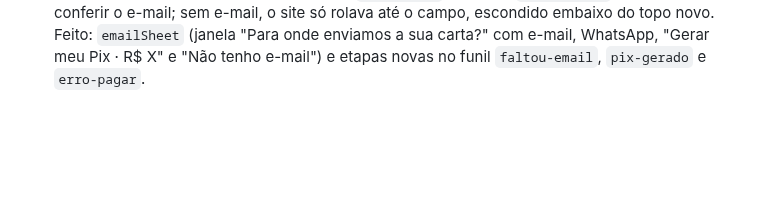
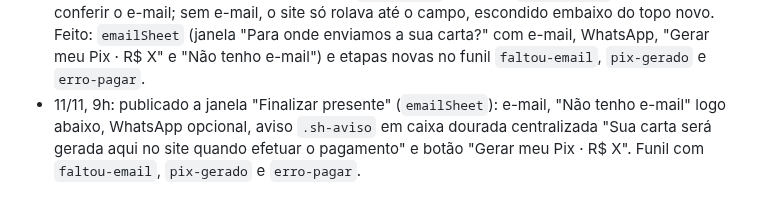
Before and after one commit to gustbeni/carta-com-proposito, a Markdown page: CLAUDE.md, the part around the change. Rendered like a GitHub page; blank space fills up the shorter version.

Commit message:
Publica a janela Finalizar presente e os contadores novos do funil
Co-Authored-By: Claude Opus 5.5 <noreply@anthropic.com>
Claude-Session: https://claude.ai/code/session_01LYePSzb7HMuQM6BRFnq8LY

```diff
--- a/CLAUDE.md
+++ b/CLAUDE.md
@@ -179,3 +179,4 @@ Abra o `public/index.html` gerado no navegador e use "Ver prévia carta Premium"
 - 11/11, 0h45: aplicado VENDA CARTA 2 R$ 70, VENDA CARTA 3 CC R$ 45, original R$ 30 (total R$ 145).
 - 11/11, 8h37: publicado. A carta recebida cortava a legenda em 40 letras ao abrir (`cartaDoServidor` e `rascunhoDoServidor` usavam `txt(..., 40)`), mesmo com o campo de 70. Agora mostra até 70. Conferido no Premium e na Padrão com adicionais: varal (3 e 6 fotos), álbum de ouro, câmera e edição pelo Meu acesso. Cartas de antes de 10/11 17h36 só têm 40 letras guardadas.
 - 11/11, 8h55: descoberto que a maioria dos toques em pagar não gerava Pix (desde 22h10 de 10/11: 8 toques no Pix e só 2 chamadas ao `/api/pagar`). A etapa `tocou-pagar` conta antes de conferir o e-mail; sem e-mail, o site só rolava até o campo, escondido embaixo do topo novo. Feito: `emailSheet` (janela "Para onde enviamos a sua carta?" com e-mail, WhatsApp, "Gerar meu Pix · R$ X" e "Não tenho e-mail") e etapas novas no funil `faltou-email`, `pix-gerado` e `erro-pagar`.
+- 11/11, 9h: publicado a janela "Finalizar presente" (`emailSheet`): e-mail, "Não tenho e-mail" logo abaixo, WhatsApp opcional, aviso `.sh-aviso` em caixa dourada centralizada "Sua carta será gerada aqui no site quando efetuar o pagamento" e botão "Gerar meu Pix · R$ X". Funil com `faltou-email`, `pix-gerado` e `erro-pagar`.
```
